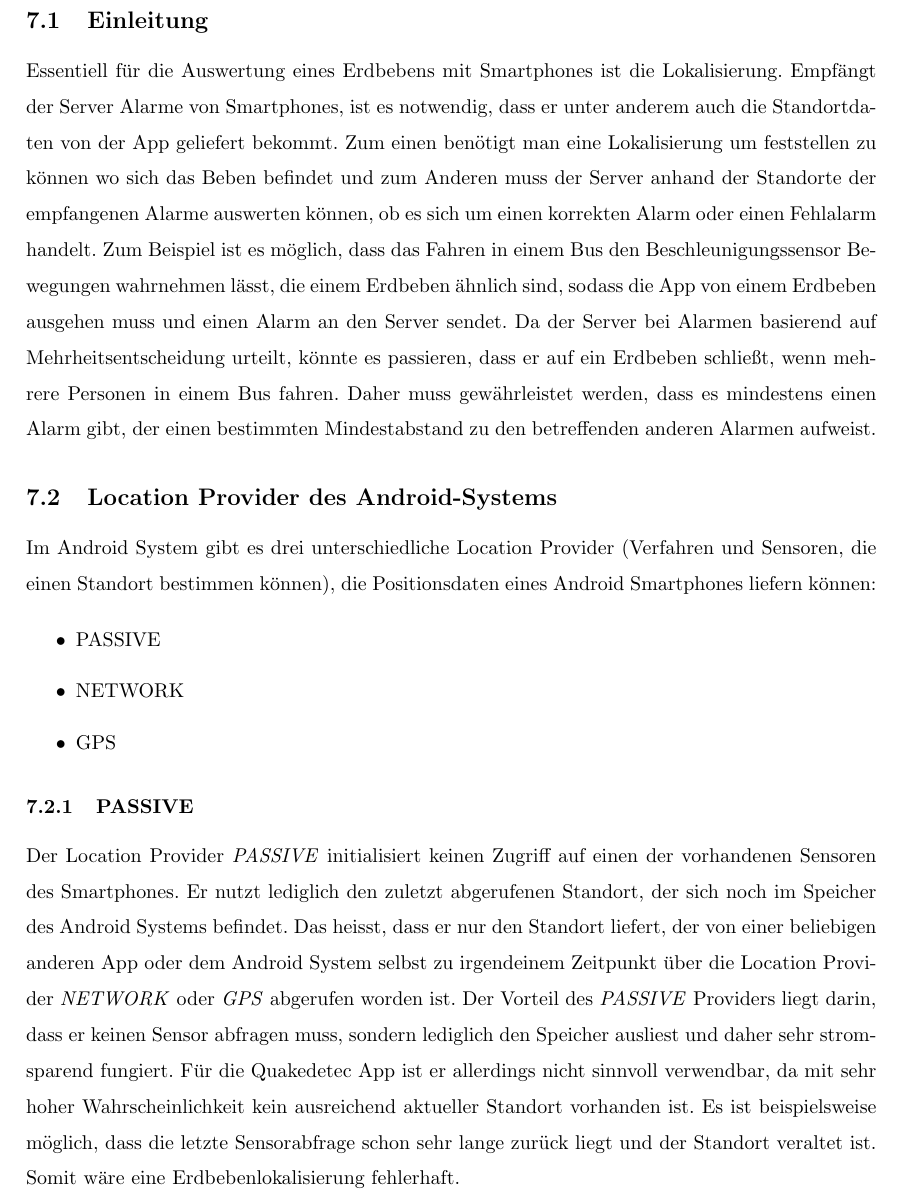
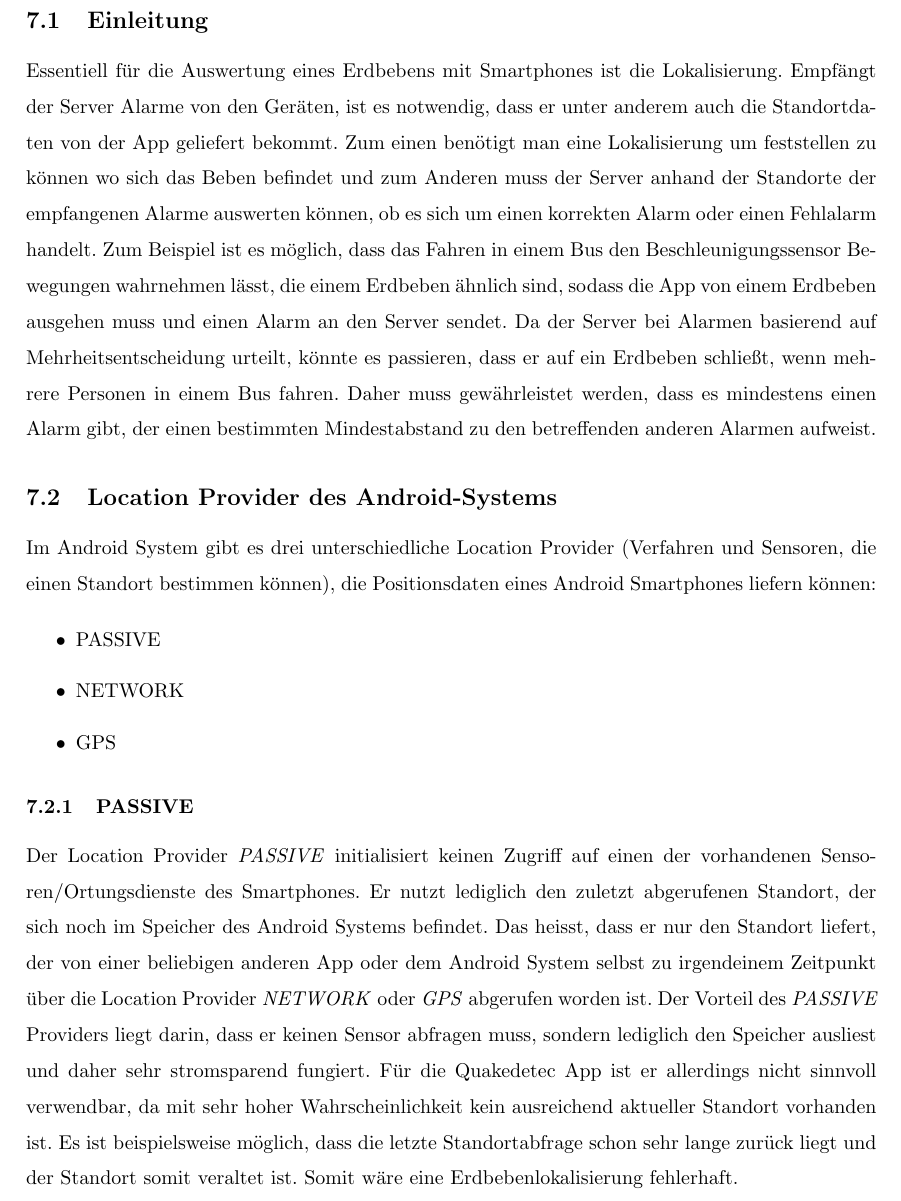
Before and after one commit to baris1987/itp, a LaTeX document (Doku/ITP.tex, which reads Doku/Lokalisierung.tex): part of page 27 of 50, cut so that both start at the same text. Compiled offline with pdfLaTeX.

Commit message:
Doku - Niklas

```diff
--- a/Doku/Lokalisierung.tex
+++ b/Doku/Lokalisierung.tex
@@ -1,6 +1,6 @@
 \section[Lokalisierung (Niklas Schäfer)]{Lokalisierung\begin{tiny} (Niklas Schäfer)\end{tiny}}\label{sec:localisation}
 \subsection{Einleitung}
-Essentiell für die Auswertung eines Erdbebens mit Smartphones ist die Lokalisierung. Empfängt der Server Alarme von Smartphones, ist es notwendig, dass er unter anderem auch die Standortdaten von der App geliefert bekommt. Zum einen benötigt man eine Lokalisierung um feststellen zu können wo sich das Beben befindet und zum Anderen muss der Server anhand der Standorte der empfangenen Alarme auswerten können, ob es sich um einen korrekten Alarm oder einen Fehlalarm handelt.
+Essentiell für die Auswertung eines Erdbebens mit Smartphones ist die Lokalisierung. Empfängt der Server Alarme von den Geräten, ist es notwendig, dass er unter anderem auch die Standortdaten von der App geliefert bekommt. Zum einen benötigt man eine Lokalisierung um feststellen zu können wo sich das Beben befindet und zum Anderen muss der Server anhand der Standorte der empfangenen Alarme auswerten können, ob es sich um einen korrekten Alarm oder einen Fehlalarm handelt.
 Zum Beispiel ist es möglich, dass das Fahren in einem Bus den Beschleunigungssensor Bewegungen wahrnehmen lässt, die einem Erdbeben ähnlich sind, sodass die App von einem Erdbeben ausgehen muss und einen Alarm an den Server sendet. Da der Server bei Alarmen basierend auf Mehrheitsentscheidung urteilt, könnte es passieren, dass er auf ein Erdbeben schließt, wenn mehrere Personen in einem Bus fahren. Daher muss gewährleistet werden, dass es mindestens einen Alarm gibt, der einen bestimmten Mindestabstand zu den betreffenden anderen Alarmen aufweist.
 
 \subsection{Location Provider des Android-Systems}\label{subsec:locProvider}
@@ -13,7 +13,7 @@ Im Android System gibt es drei unterschiedliche Location Provider (Verfahren und
 \end{itemize}
 
 \subsubsection{PASSIVE}
-Der Location Provider \textit{PASSIVE} initialisiert keinen Zugriff auf einen der vorhandenen Sensoren des Smartphones. Er nutzt lediglich den zuletzt abgerufenen Standort, der sich noch im Speicher des Android Systems befindet. Das heisst, dass er nur den Standort liefert, der von einer beliebigen anderen App oder dem Android System selbst zu irgendeinem Zeitpunkt über die Location Provider \textit{NETWORK} oder \textit{GPS} abgerufen worden ist. Der Vorteil des \textit{PASSIVE} Providers liegt darin, dass er keinen Sensor abfragen muss, sondern lediglich den Speicher ausliest und daher sehr stromsparend fungiert. Für die Quakedetec App ist er allerdings nicht sinnvoll verwendbar, da mit sehr hoher Wahrscheinlichkeit kein ausreichend aktueller Standort vorhanden ist. Es ist beispielsweise möglich, dass die letzte Sensorabfrage schon sehr lange zurück liegt und der Standort veraltet ist.
+Der Location Provider \textit{PASSIVE} initialisiert keinen Zugriff auf einen der vorhandenen Sensoren/Ortungsdienste des Smartphones. Er nutzt lediglich den zuletzt abgerufenen Standort, der sich noch im Speicher des Android Systems befindet. Das heisst, dass er nur den Standort liefert, der von einer beliebigen anderen App oder dem Android System selbst zu irgendeinem Zeitpunkt über die Location Provider \textit{NETWORK} oder \textit{GPS} abgerufen worden ist. Der Vorteil des \textit{PASSIVE} Providers liegt darin, dass er keinen Sensor abfragen muss, sondern lediglich den Speicher ausliest und daher sehr stromsparend fungiert. Für die Quakedetec App ist er allerdings nicht sinnvoll verwendbar, da mit sehr hoher Wahrscheinlichkeit kein ausreichend aktueller Standort vorhanden ist. Es ist beispielsweise möglich, dass die letzte Standortabfrage schon sehr lange zurück liegt und der Standort somit veraltet ist.
 Somit wäre eine Erdbebenlokalisierung fehlerhaft.
 
 \subsubsection{NETWORK}
```
Also changed, not shown: Doku/Teamorganisation.tex (+1 -1 lines), Doku/UserInterface.tex (+1 -1 lines), 3 other files.
